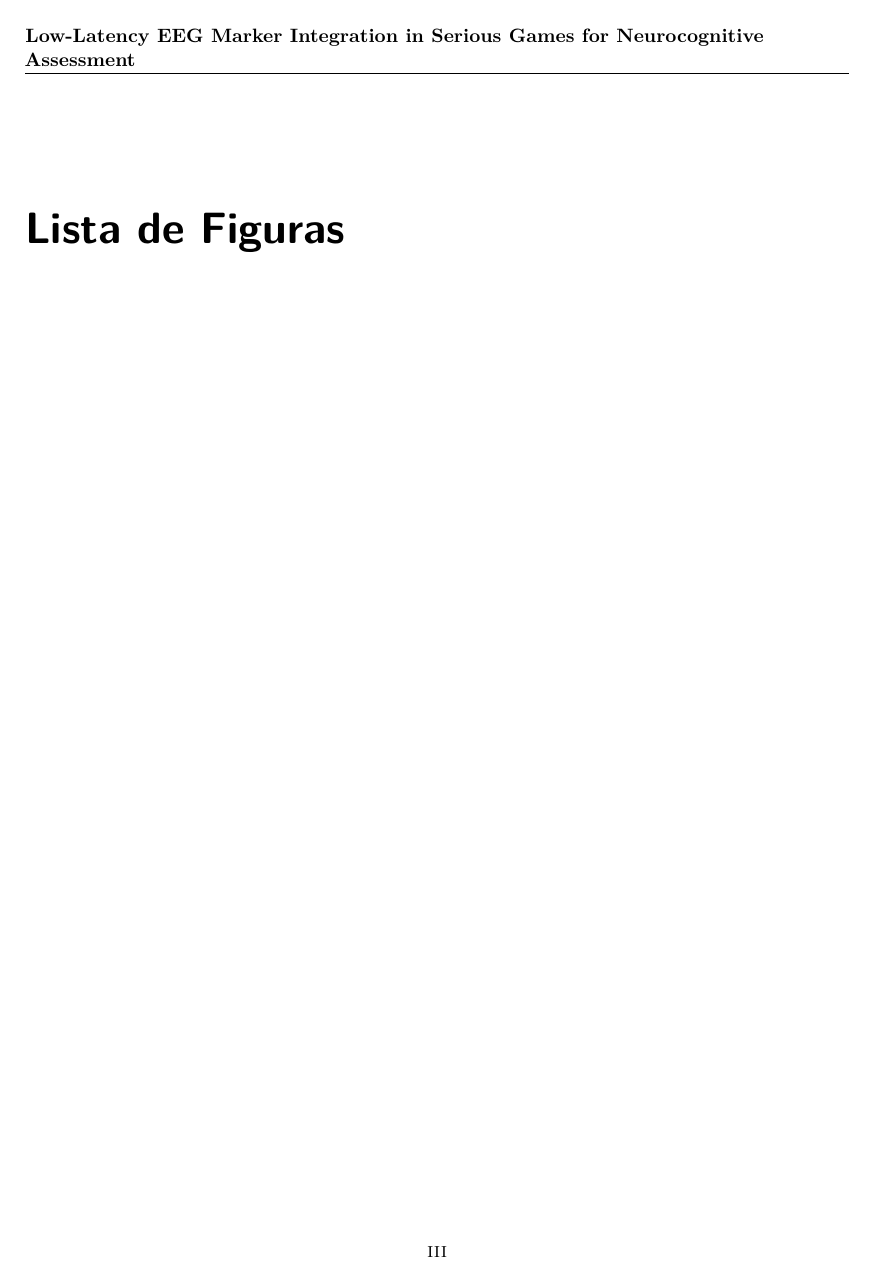
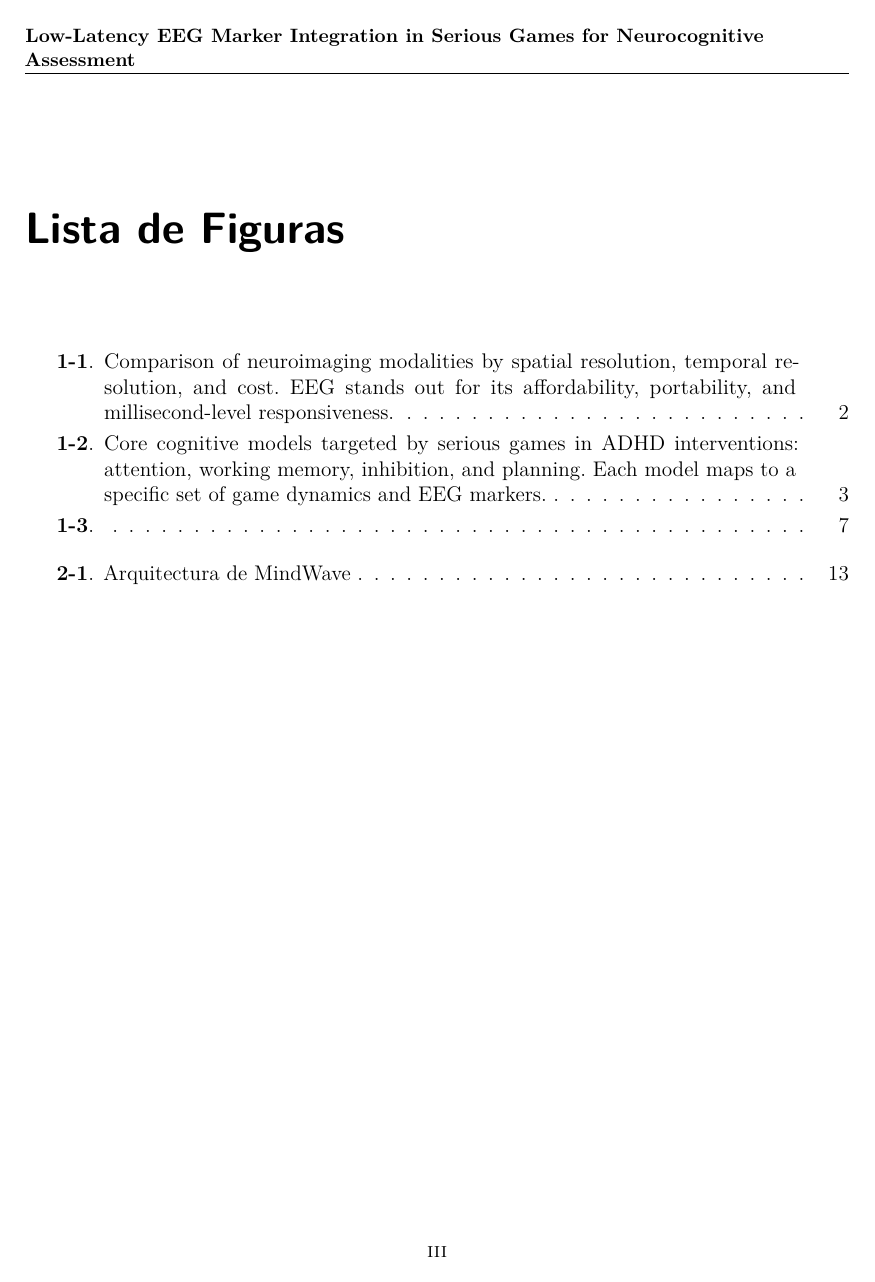
Before and after one commit to Pariasjulian/Master-s-thesis-, a LaTeX thesis (main_julian.tex, which reads Cap 1/problem_statement.tex): page 6 of 26. The pictures show the PDF file main_julian.pdf that the author committed with the source.

Commit message:
Version 14 octubre

```diff
--- a/Cap 1/problem_statement.tex
+++ b/Cap 1/problem_statement.tex
@@ -54,7 +54,7 @@ Therefore, a critical gap exists in establishing a robust methodology to reliabl
 
 \begin{figure}
     \centering
-    \includegraphics[width=0.8\linewidth]{Figures/state of the art.png}
+    \includegraphics[width=0.8\linewidth]{Cap 1/Figures/state of the art.png}
     \caption{}
     \label{fig:Esquema}
 \end{figure}
--- a/main_julian.tex
+++ b/main_julian.tex
@@ -501,14 +501,16 @@ Universidad Nacional de Colombia \\
 \setlength{\parskip}{\baselineskip}
 %Incluir secciones del documento de aqui en adelante
 %Use \include para incluir desde una página nueva e \input para incluir sin salto de página
-\include{Julian/preliminaries}
-\include{Julian/problem_statement}
-\include{Julian/state_of_art}
-\include{Julian/objetivos}
-\include{Julian/Outline_and_contributions}
-\include{Julian/Arquitectura}
-\include{Julian/experimental}
-\include{Julian/Final_remarks}
+
+
+\include{Cap 1/Outline_and_contributions}
+\include{Cap 1/preliminaries}
+\include{Cap 1/problem_statement}
+\include{Cap 1/objetivos}
+\include{Cap 1/state_of_art}
+\include{Cap 2/Arquitectura}
+\include{Cap 3/System_Architecture}
+\include{Cap 4/Hardware_Design}
 
 %\include{Julian/Appendix}
 
```
Also changed, not shown: Cap 1/preliminaries.tex (+2 -5 lines), Cap 2/Arquitectura.tex (+4 -1 lines), Cap 3/System_Architecture.tex (added, +3 -0 lines), Cap 4/Hardware_Design.tex (added, +3 -0 lines), main_julian.pdf.
